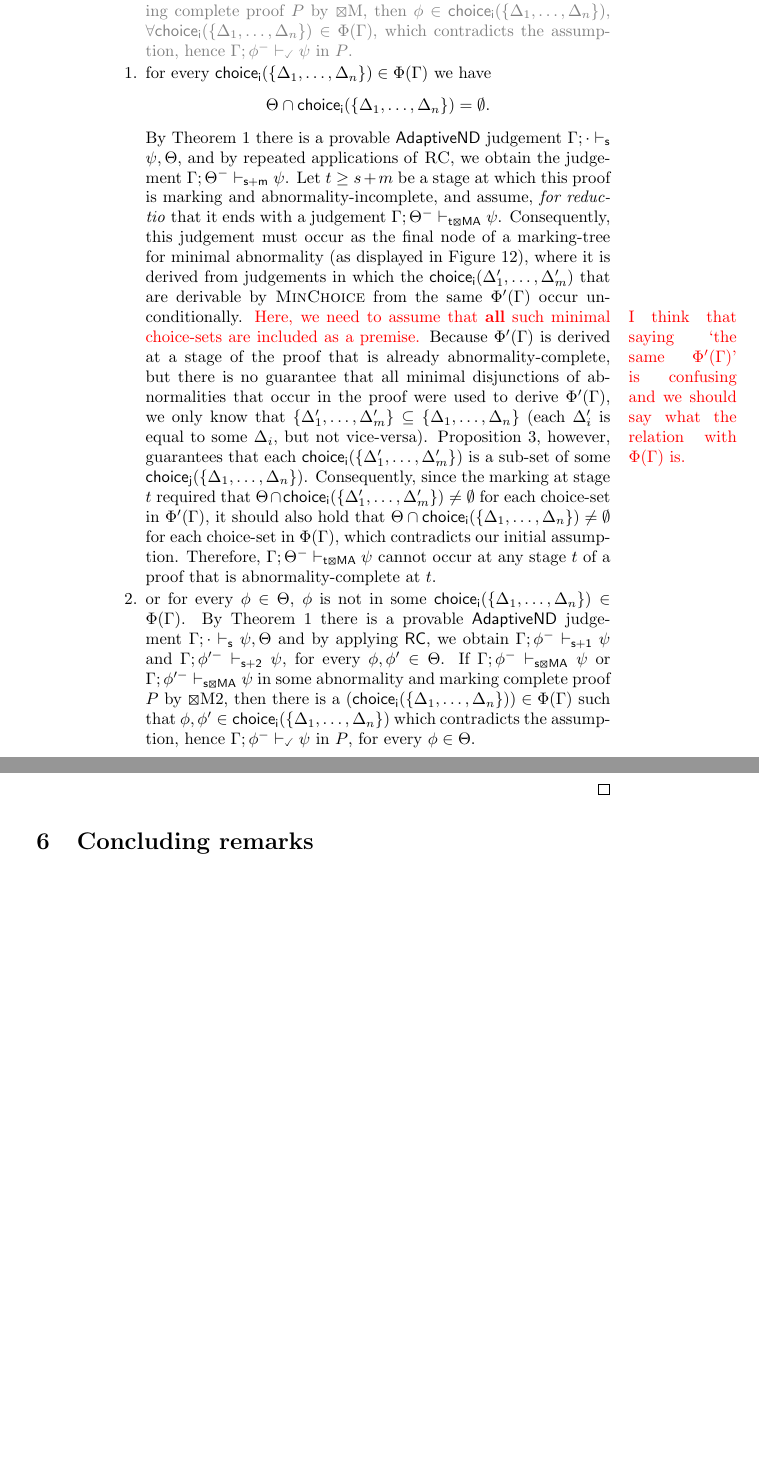
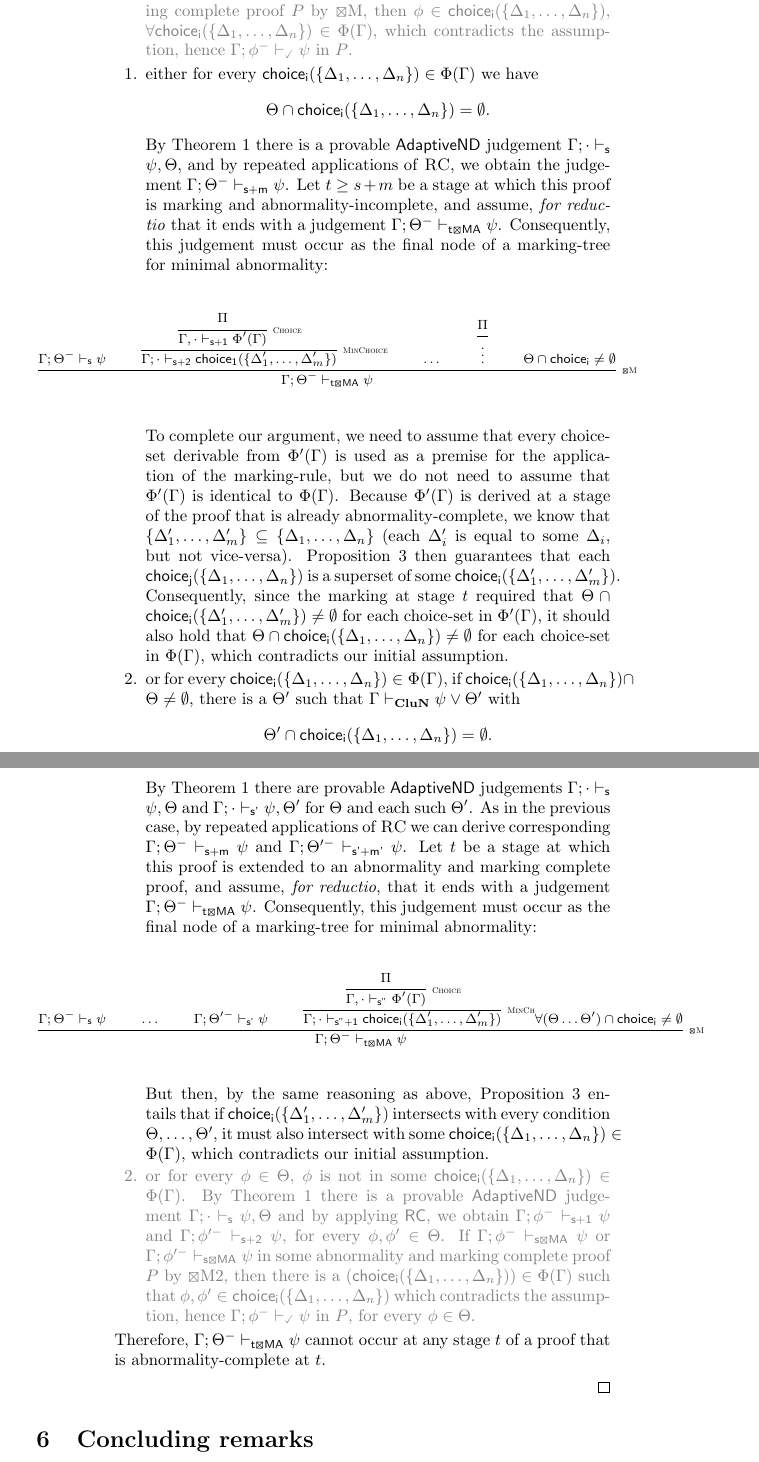
Before and after one commit to gprimiero/adaptiveND, a LaTeX paper (submission/AdaptiveND_PrimieroAllo_revised.tex): two parts of pages 24 and 25 of 27, joined at a grey line, cut so that both start at the same text, the shorter picture padded with empty space. Compiled offline with pdfLaTeX.

Commit message:
Proof of Theorem 3 extended. (also minor change in formulation in Proposition 3

```diff
--- a/submission/AdaptiveND_PrimieroAllo_revised.tex
+++ b/submission/AdaptiveND_PrimieroAllo_revised.tex
@@ -34,6 +34,8 @@
         { {#1}\vdash_{\textbf{\sf s+n}}  {#2}}
 \newcommand{\TurnNextm}[2]
         { {#1}\vdash_{\textbf{\sf s+m}}  {#2}}
+\newcommand{\TurnNextmPrime}[2]
+        { {#1}\vdash_{\textbf{\sf s'+m'}}  {#2}}
 \newcommand{\TurnNextnn}[2]
         { {#1}\vdash_{\textbf{\sf s+n+1}}  {#2}}
 \newcommand{\TurnNextNext}[2]
@@ -1363,21 +1365,52 @@ $\TurnChecked{\Gamma;\phi^{-}}{\psi}$ in {\sf AdaptiveND} if and only if there i
 By Theorem \ref{thm:clun} there is a provable {\sf AdaptiveND} judgement $\Turn{\Gamma;\cdot}{\psi,\phi}$ and by applying {\sf RC}, we obtain a judgement $\TurnNext{\Gamma;\phi^{-}}{\psi}$. If $\TurnMarkedMA{\Gamma;\phi^{-}}{\psi}$ in some abnormality and marking complete proof $P$ by $\XBox$M, then
 $\phi\in \mathsf{choice_i}(\{\Delta_1, \ldots, \Delta_n\})$, $\forall \mathsf{choice_i}(\{\Delta_1, \ldots, \Delta_n\})\in \Phi(\Gamma)$, which contradicts the assumption, hence $\TurnChecked{\Gamma;\phi^{-}}{\psi}$ in $P$.}
 
-\item[1.] for every $\mathsf{choice_i}(\{\Delta_1, \ldots, \Delta_n\})\in \Phi(\Gamma)$ we have
+\item[1.] either for every $\mathsf{choice_i}(\{\Delta_1, \ldots, \Delta_n\})\in \Phi(\Gamma)$ we have
 \[
     \Theta \cap \mathsf{choice_i}(\{\Delta_1, \ldots, \Delta_n\}) = \emptyset.
 \]
-By Theorem \ref{thm:clun} there is a provable {\sf AdaptiveND} judgement $\Turn{\Gamma;\cdot}{\psi,\Theta}$, and by repeated applications of \textsc{RC}, we obtain the judgement $\TurnNextm{\Gamma; \Theta^-}{\psi}$. Let $t \geq s+m$ be a stage at which this proof is marking and abnormality-incomplete, and assume, \emph{for reductio} that it ends with a judgement $\TurnMarkedMAflex{t}{\Gamma;\Theta^{-}}{\psi}$. Consequently, this judgement must occur as the final node of a marking-tree for minimal abnormality (as displayed in Figure \ref{fig:exmarkMA}), where it is derived from judgements in which the $\mathsf{choice_i}(\Delta'_1, \ldots, \Delta'_m)$ that are derivable by \textsc{MinChoice} from the same $\Phi'(\Gamma)$ occur unconditionally.\marginpar{I think that saying `the same $\Phi'(\Gamma)$' is confusing and we should say what the relation with $\Phi(\Gamma)$ is.}  {\color{red} Here, we need to assume that \textbf{all} such minimal choice-sets are included as a premise.} Because $\Phi'(\Gamma)$ is derived at a stage of the proof that is already abnormality-complete, but there is no guarantee that all minimal disjunctions of abnormalities that occur in the proof were used to derive $\Phi'(\Gamma)$, we only know that $\{\Delta'_1, \ldots, \Delta'_m\} \subseteq \{\Delta_1, \ldots, \Delta_n\}$ (each $\Delta'_i$ is equal to some $\Delta_i$, but not vice-versa). Proposition \ref{prop:minchoice}, however, guarantees that each $\mathsf{choice_i}(\{\Delta'_1, \ldots, \Delta'_m\})$ is a sub-set of some $\mathsf{choice_j}(\{\Delta_1, \ldots, \Delta_n\})$. Consequently, since the marking at stage $t$ required that $\Theta \cap \mathsf{choice_i}(\{\Delta'_1, \ldots, \Delta'_m\}) \ne \emptyset$ for each choice-set in $\Phi'(\Gamma)$, it should also hold that $\Theta \cap \mathsf{choice_i}(\{\Delta_1, \ldots, \Delta_n\}) \ne \emptyset$ for each choice-set in $\Phi(\Gamma)$, which contradicts our initial assumption. Therefore, $\TurnMarkedMAflex{t}{\Gamma;\Theta^{-}}{\psi}$ cannot occur at any stage $t$ of a proof that is abnormality-complete at $t$.
+By Theorem \ref{thm:clun} there is a provable {\sf AdaptiveND} judgement $\Turn{\Gamma;\cdot}{\psi,\Theta}$, and by repeated applications of \textsc{RC}, we obtain the judgement $\TurnNextm{\Gamma; \Theta^-}{\psi}$. Let $t \geq s+m$ be a stage at which this proof is marking and abnormality-incomplete, and assume, \emph{for reductio} that it ends with a judgement $\TurnMarkedMAflex{t}{\Gamma;\Theta^{-}}{\psi}$. Consequently, this judgement must occur as the final node of a marking-tree for minimal abnormality:
 
+\begin{figure}[h!]
+\begin{mathpar}
+{\footnotesize
+\infer*[right={\tiny$\XBox$M}]{\Turn{\Gamma; \Theta^-}{\psi} \\
+\infer*[right={\tiny\textsc{MinChoice}}]{\infer*[right={\tiny\textsc{Choice}}]{\Pi}{\TurnNext{\Gamma, \cdot}{\Phi'(\Gamma)}}}
+{\TurnNextNext{\Gamma; \cdot}{\mathsf{choice_1}(\{\Delta'_1, \ldots, \Delta'_m\})}}\\ \ldots\\ \infer*{\Pi}{\vdots}\\\Theta \cap \mathsf{choice_i} \ne \emptyset}
+{\TurnMarkedMAflex{t}{\Gamma;\Theta^{-}}{\psi}}}
+\end{mathpar}
+\end{figure}
 
+To complete our argument, we need to assume that every choice-set derivable from $\Phi'(\Gamma)$ is used as a premise for the application of the marking-rule, but we do not need to assume that $\Phi'(\Gamma)$ is identical to $\Phi(\Gamma)$. Because $\Phi'(\Gamma)$ is derived at a stage of the proof that is already abnormality-complete, we know that $\{\Delta'_1, \ldots, \Delta'_m\} \subseteq \{\Delta_1, \ldots, \Delta_n\}$ (each $\Delta'_i$ is equal to some $\Delta_i$, but not vice-versa). Proposition \ref{prop:minchoice} then guarantees that each $\mathsf{choice_j}(\{\Delta_1, \ldots, \Delta_n\})$ is a superset of some $\mathsf{choice_i}(\{\Delta'_1, \ldots, \Delta'_m\})$. Consequently, since the marking at stage $t$ required that $\Theta \cap \mathsf{choice_i}(\{\Delta'_1, \ldots, \Delta'_m\}) \ne \emptyset$ for each choice-set in $\Phi'(\Gamma)$, it should also hold that $\Theta \cap \mathsf{choice_i}(\{\Delta_1, \ldots, \Delta_n\}) \ne \emptyset$ for each choice-set in $\Phi(\Gamma)$, which contradicts our initial assumption.
 
-\item or for every $\phi\in \Theta$, $\phi$ is not in some $\mathsf{choice_i}(\{\Delta_1, \ldots, \Delta_n\})\in \Phi(\Gamma)$.
+\item[2.] or for every $\mathsf{choice_i}(\{\Delta_1, \ldots, \Delta_n\})\in \Phi(\Gamma)$, if $\mathsf{choice_i}(\{\Delta_1, \ldots, \Delta_n\}) \cap \Theta \ne \emptyset$, there is a $\Theta'$ such that $\Gamma \vdash_{\mathbf{CluN}} \psi \vee \Theta'$ with
+\[
+    \Theta' \cap \mathsf{choice_i}(\{\Delta_1, \ldots, \Delta_n\}) = \emptyset.
+\]
+By Theorem \ref{thm:clun} there are provable {\sf AdaptiveND} judgements $\Turn{\Gamma;\cdot}{\psi,\Theta}$ and $\TurnPrime{\Gamma;\cdot}{\psi,\Theta'}$ for $\Theta$ and each such $\Theta'$. As in the previous case, by repeated applications of \textsc{RC} we can derive corresponding $\TurnNextm{\Gamma;\Theta^-}{\psi}$ and $\TurnNextmPrime{\Gamma;\Theta'^-}{\psi}$. Let $t$ be a stage at which this proof is extended to an abnormality and marking complete proof, and assume, \emph{for reductio}, that it ends with a judgement $\TurnMarkedMAflex{t}{\Gamma;\Theta^{-}}{\psi}$. Consequently, this judgement must occur as the final node of a marking-tree for minimal abnormality:
+
+\begin{figure}[!ht]
+\begin{mathpar}
+{\footnotesize
+\infer*[right={\tiny$\XBox$M}]{\Turn{\Gamma; \Theta^-}{\psi} \\
+\ldots\\
+\TurnPrime{\Gamma; \Theta'^{-}}{\psi}\\
+\infer*[right={\tiny\textsc{MinCh}}]{\infer*[right={\tiny\textsc{Choice}}]{\Pi}{\TurnPrimePrime{\Gamma, \cdot}{\Phi'(\Gamma)}}}
+{\TurnPrimePrimePlusOne{\Gamma; \cdot}{\mathsf{choice_i}(\{\Delta'_1, \ldots, \Delta'_m\})}}
+\forall(\Theta\ldots \Theta') \cap \mathsf{choice_i} \ne \emptyset}
+{\TurnMarkedMAflex{t}{\Gamma;\Theta^-}{\psi}}}
+\end{mathpar}
+\end{figure}
+But then, by the same reasoning as above, Proposition \ref{prop:minchoice} entails that if $\mathsf{choice_i}(\{\Delta'_1, \ldots, \Delta'_m\})$ intersects with every condition $\Theta, \ldots, \Theta'$, it must also intersect with some $\mathsf{choice_i}(\{\Delta_1, \ldots, \Delta_n\}) \in \Phi(\Gamma)$, which contradicts our initial assumption.
+
+{\color{gray}\item or for every $\phi\in \Theta$, $\phi$ is not in some $\mathsf{choice_i}(\{\Delta_1, \ldots, \Delta_n\})\in \Phi(\Gamma)$.
 %$\Gamma\vdash_{\mathbf{CluN}}\psi\vee \phi \vee \xi$ with $\phi, \xi\notin \{\Delta^{min}_{i\dots n}\}$, for some $\{\Delta^{min}_{i\dots n}\}\in \Phi(\Gamma)$ such that $\Turn{\Gamma;\cdot}{\Phi(\Gamma)}$.
 By Theorem \ref{thm:clun} there is a provable {\sf AdaptiveND} judgement $\Turn{\Gamma;\cdot}{\psi,\Theta}$ and by applying {\sf RC}, we obtain  $\TurnNext{\Gamma;\phi^{-}}{\psi}$ and $\TurnNextNext{\Gamma;\phi'^{-}}{\psi}$, for every $\phi,\phi'\in \Theta$. If
 $\TurnMarkedMA{\Gamma;\phi^{-}}{\psi}$ or $\TurnMarkedMA{\Gamma;\phi'^{-}}{\psi}$ in some abnormality and marking complete proof $P$ by $\XBox$M2, then there is a $(\mathsf{choice_i}(\{\Delta_1, \ldots, \Delta_n\}))\in \Phi(\Gamma)$ such that $\phi,\phi'\in \mathsf{choice_i}(\{\Delta_1, \ldots, \Delta_n\})$
 %$\phi\in \{\Delta^{min}_{i\dots n}\}$, for some $\{\Delta^{min}_{i\dots n}\}\in \Phi(\Gamma)$,
-which contradicts the assumption, hence $\TurnChecked{\Gamma;\phi^{-}}{\psi}$ in $P$, for every $\phi \in \Theta$.
+which contradicts the assumption, hence $\TurnChecked{\Gamma;\phi^{-}}{\psi}$ in $P$, for every $\phi \in \Theta$.}
 \end{enumerate}
+Therefore, $\TurnMarkedMAflex{t}{\Gamma;\Theta^{-}}{\psi}$ cannot occur at any stage $t$ of a proof that is abnormality-complete at $t$.
 \end{itemize}
 
 \end{itemize}
```
Also changed, not shown: submission/AdaptiveND_PrimieroAllo_revised.pdf, submission/AdaptiveND_PrimieroAllo_revised.tex (2 more changed lines), 4 other files.
